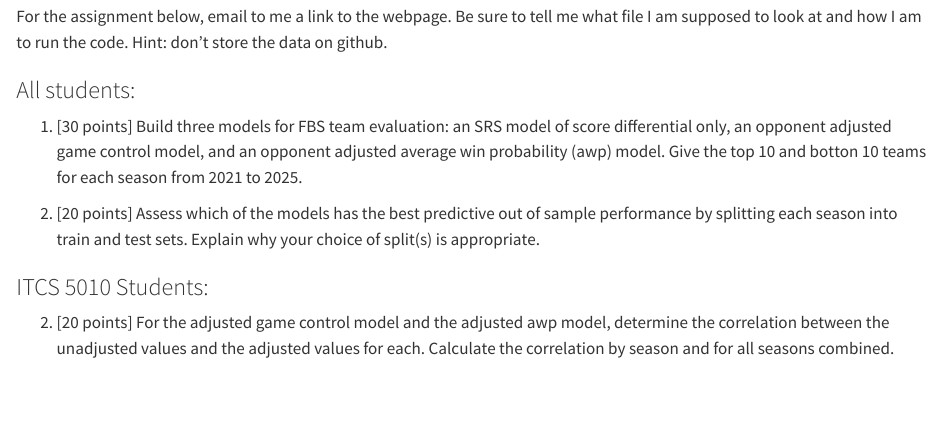
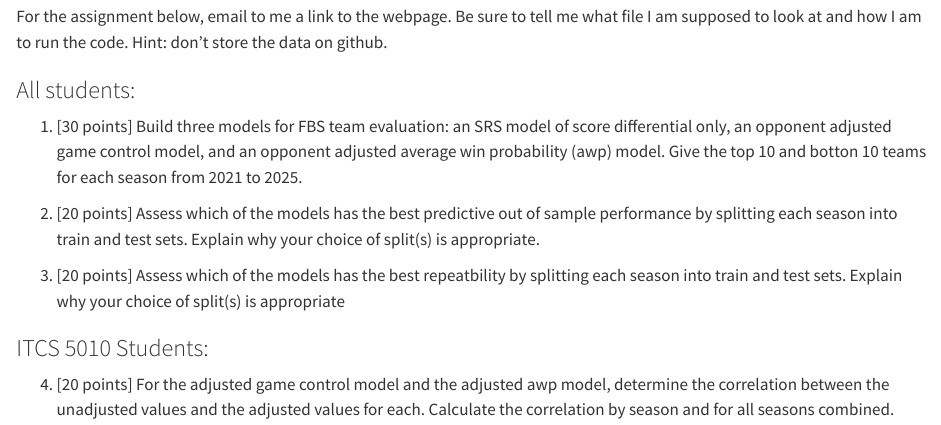
Before and after one commit to schuckers/SPOA4001, a Quarto document (DTSC4001_F26_HW4.qmd): the page in a window 1100 px wide, from 160 px down. Rendered offline with R 4.5, knitr and Pandoc in place of Quarto, with nearby package versions.

```diff
--- a/DTSC4001_F26_HW4.qmd
+++ b/DTSC4001_F26_HW4.qmd
@@ -16,8 +16,9 @@
 
 2. [20 points]  Assess which of the models has the best predictive out of sample performance by splitting each season into train and test sets.  Explain why your choice of split(s) is appropriate.
 
+3. [20 points]  Assess which of the models has the best repeatbility by splitting each season into train and test sets.  Explain why your choice of split(s) is appropriate
 
 
 ### ITCS 5010 Students:
 
-2. [20 points] For the adjusted game control model and the adjusted awp model, determine the correlation between the unadjusted values and the adjusted values for each.  Calculate the correlation by season and for all seasons combined.
+4. [20 points] For the adjusted game control model and the adjusted awp model, determine the correlation between the unadjusted values and the adjusted values for each.  Calculate the correlation by season and for all seasons combined.
```
Also changed, not shown: 2 other files.
